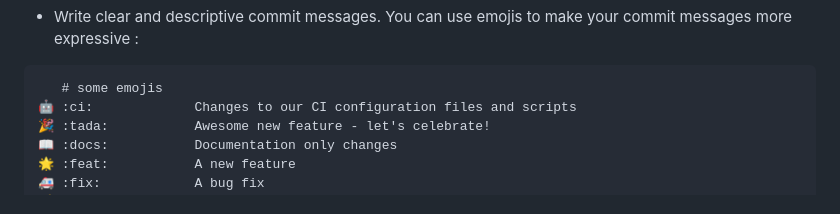
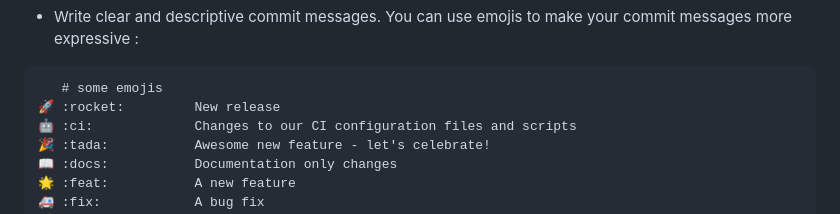
Before and after one commit to NielsOuvrard/workshops, a Markdown page: git/git.md, the part around the change. GitHub-like rendering.

Commit message:
🌟 git

````diff
--- a/git/git.md
+++ b/git/git.md
@@ -108,6 +108,7 @@ a.out
    - Write clear and descriptive commit messages. You can use emojis to make your commit messages more expressive :
 ```
    # some emojis
+🚀 :rocket:         New release
 🤖 :ci:             Changes to our CI configuration files and scripts
 🎉 :tada:           Awesome new feature - let's celebrate!
 📖 :docs:           Documentation only changes
````
